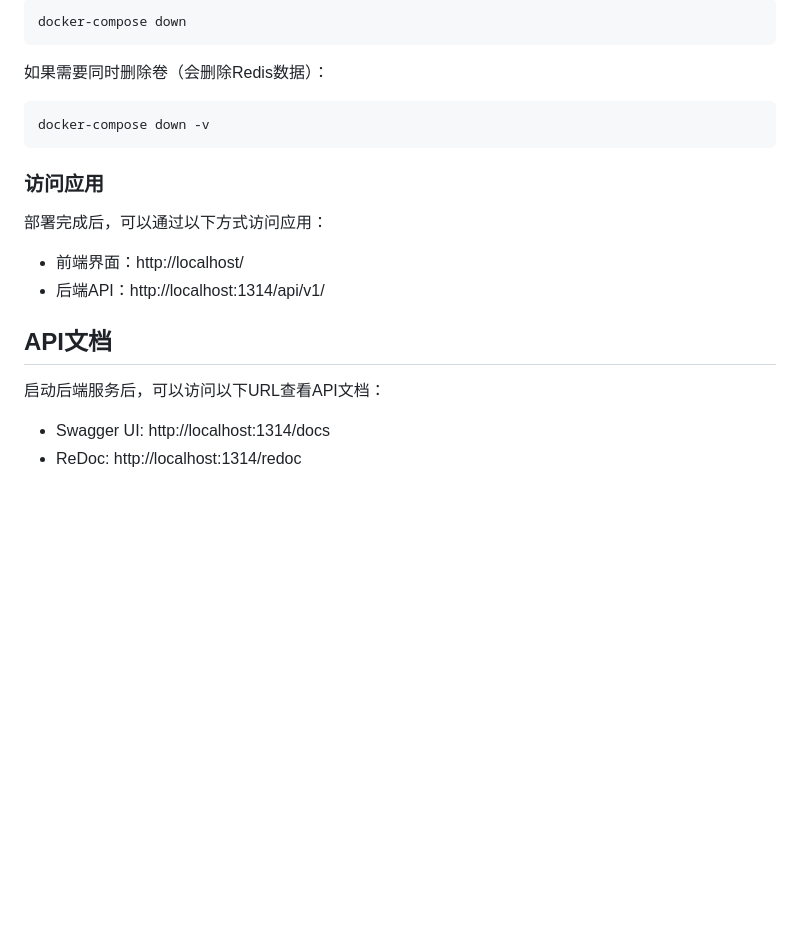
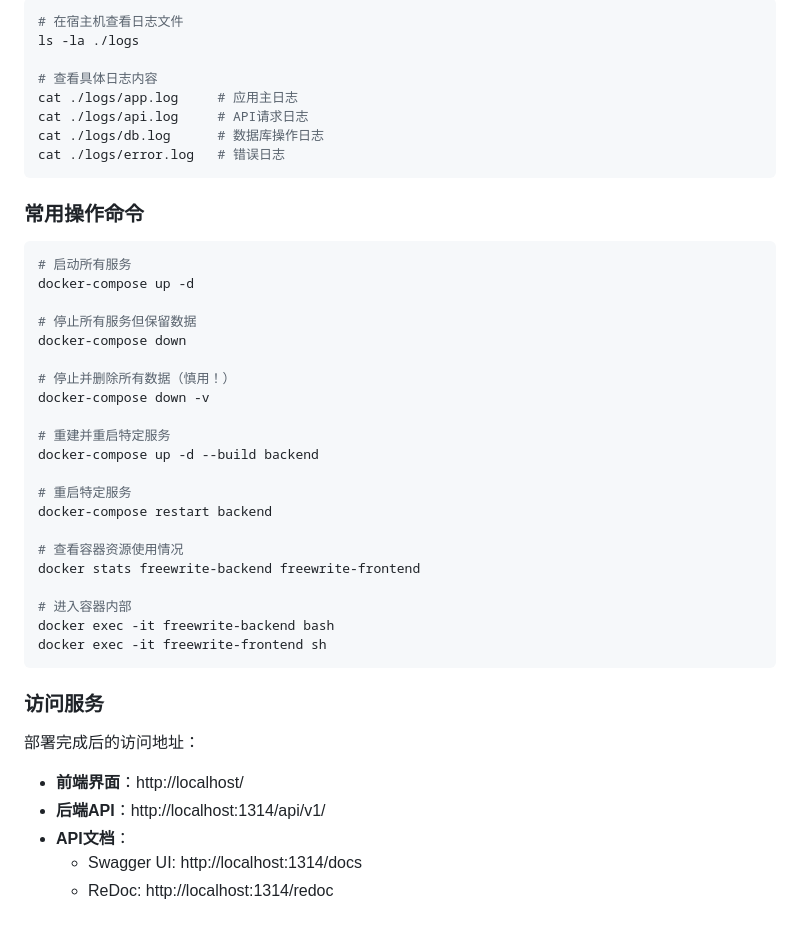
Before and after one commit to wanquanY/Plan_A, a Markdown page: README.md, the part around one of its changes. GitHub-like rendering; blank space fills up the shorter version.

````diff
--- a/README.md
+++ b/README.md
@@ -140,24 +158,47 @@ docker-compose logs frontend
 
 ```bash
-docker-compose down
+# 在宿主机查看日志文件
+ls -la ./logs
+
+# 查看具体日志内容
+cat ./logs/app.log     # 应用主日志
+cat ./logs/api.log     # API请求日志
+cat ./logs/db.log      # 数据库操作日志
+cat ./logs/error.log   # 错误日志
 ```
 
-如果需要同时删除卷（会删除Redis数据）：
+### 常用操作命令
 
 ```bash
+# 启动所有服务
+docker-compose up -d
+
+# 停止所有服务但保留数据
+docker-compose down
+
+# 停止并删除所有数据（慎用！）
 docker-compose down -v
+
+# 重建并重启特定服务
+docker-compose up -d --build backend
+
+# 重启特定服务
+docker-compose restart backend
+
+# 查看容器资源使用情况
+docker stats freewrite-backend freewrite-frontend
+
+# 进入容器内部
+docker exec -it freewrite-backend bash
+docker exec -it freewrite-frontend sh
 ```
 
-### 访问应用
+### 访问服务
 
-部署完成后，可以通过以下方式访问应用：
+部署完成后的访问地址：
 
-- 前端界面：http://localhost/
-- 后端API：http://localhost:1314/api/v1/
-
-## API文档
-
-启动后端服务后，可以访问以下URL查看API文档：
-
-- Swagger UI: http://localhost:1314/docs
-- ReDoc: http://localhost:1314/redoc
+- **前端界面**：http://localhost/
+- **后端API**：http://localhost:1314/api/v1/
+- **API文档**：
+  - Swagger UI: http://localhost:1314/docs
+  - ReDoc: http://localhost:1314/redoc
````
Also changed, not shown: other parts of README.md (+107 -89 lines).
